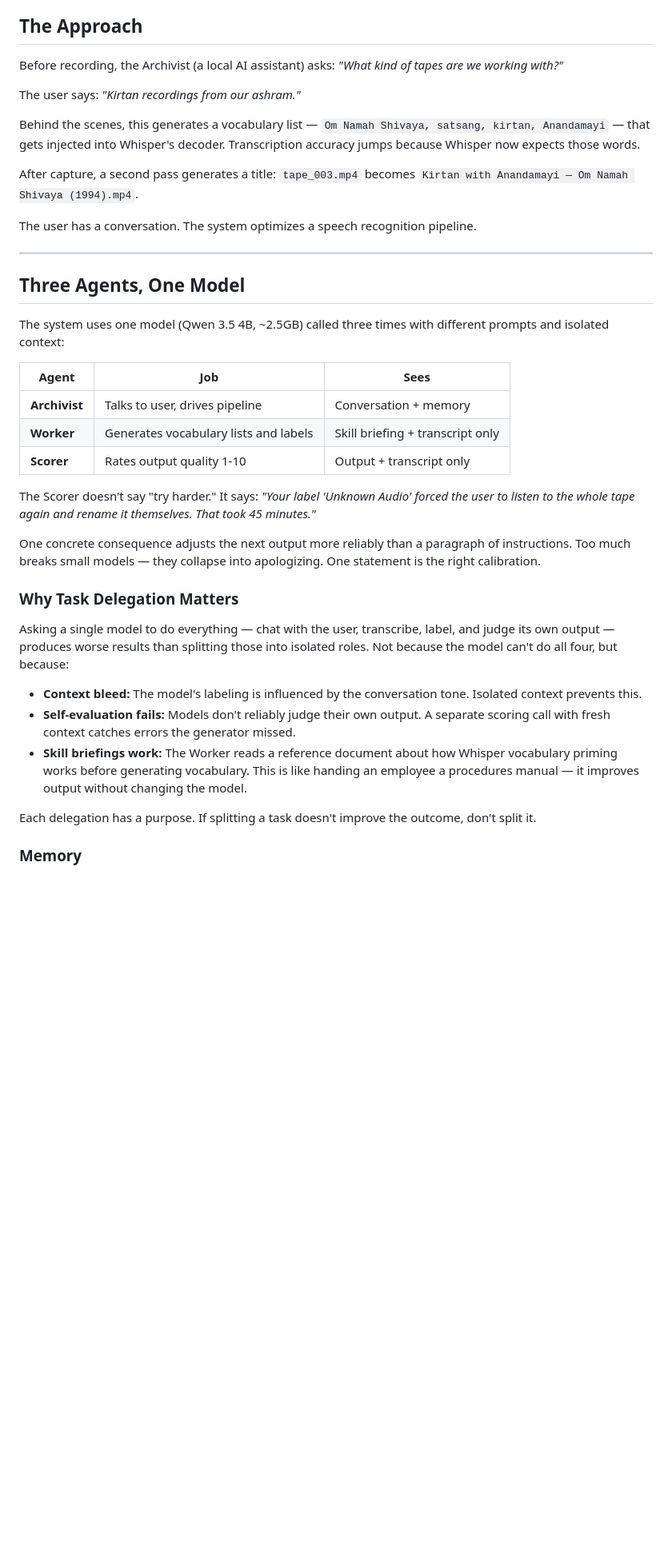
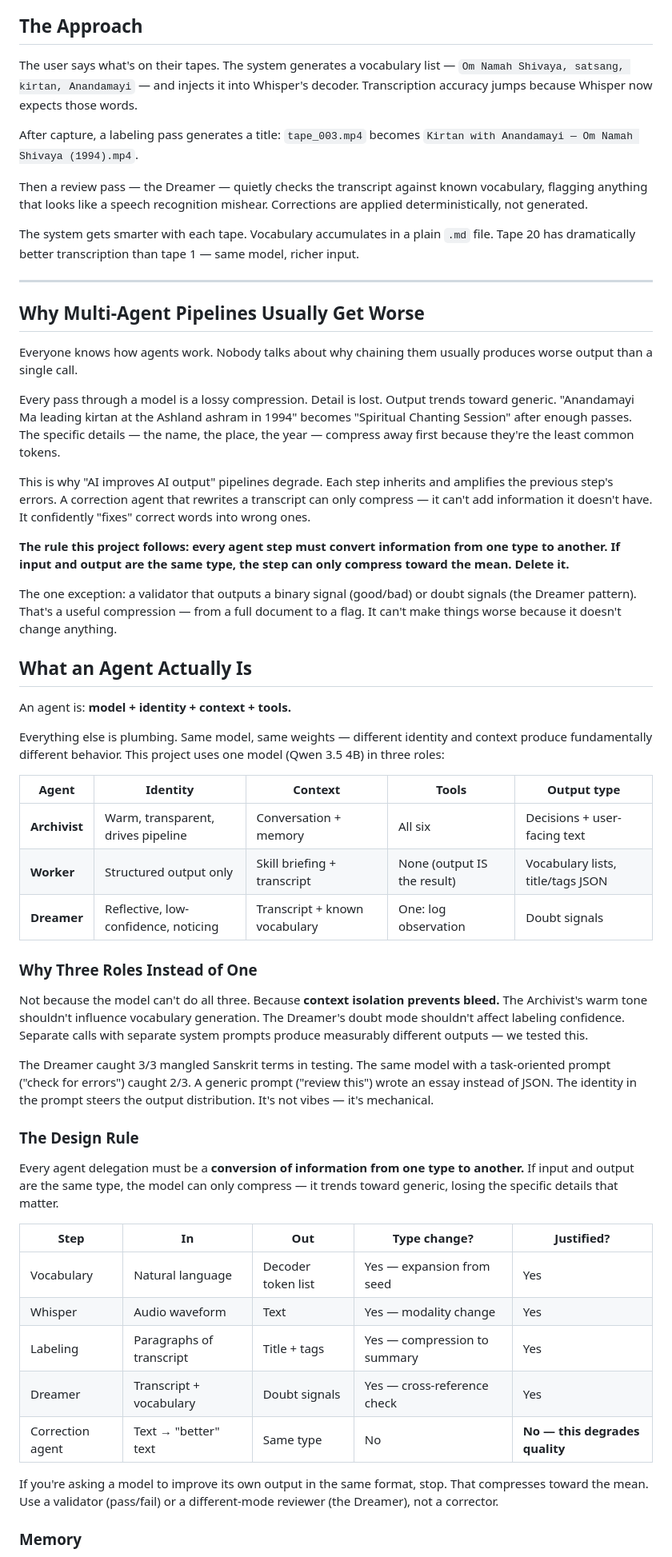
Before and after one commit to jordanschRGB/BeKindRewindAI, a Markdown page: README.md, the part around one of its changes. Shown at 80% size. GitHub-like rendering; blank space fills up the shorter version.

```diff
--- a/README.md
+++ b/README.md
@@ -14,41 +14,59 @@ Speech recognition (Whisper) can transcribe the audio, but VHS audio is degraded
 
 ## The Approach
 
-Before recording, the Archivist (a local AI assistant) asks: *"What kind of tapes are we working with?"*
+The user says what's on their tapes. The system generates a vocabulary list — `Om Namah Shivaya, satsang, kirtan, Anandamayi` — and injects it into Whisper's decoder. Transcription accuracy jumps because Whisper now expects those words.
 
-The user says: *"Kirtan recordings from our ashram."*
+After capture, a labeling pass generates a title: `tape_003.mp4` becomes `Kirtan with Anandamayi — Om Namah Shivaya (1994).mp4`.
 
-Behind the scenes, this generates a vocabulary list — `Om Namah Shivaya, satsang, kirtan, Anandamayi` — that gets injected into Whisper's decoder. Transcription accuracy jumps because Whisper now expects those words.
+Then a review pass — the Dreamer — quietly checks the transcript against known vocabulary, flagging anything that looks like a speech recognition mishear. Corrections are applied deterministically, not generated.
 
-After capture, a second pass generates a title: `tape_003.mp4` becomes `Kirtan with Anandamayi — Om Namah Shivaya (1994).mp4`.
-
-The user has a conversation. The system optimizes a speech recognition pipeline.
+The system gets smarter with each tape. Vocabulary accumulates in a plain `.md` file. Tape 20 has dramatically better transcription than tape 1 — same model, richer input.
 
 ---
 
-## Three Agents, One Model
+## Why Multi-Agent Pipelines Usually Get Worse
 
-The system uses one model (Qwen 3.5 4B, ~2.5GB) called three times with different prompts and isolated context:
+Everyone knows how agents work. Nobody talks about why chaining them usually produces worse output than a single call.
 
-| Agent | Job | Sees |
-|-------|-----|------|
-| **Archivist** | Talks to user, drives pipeline | Conversation + memory |
-| **Worker** | Generates vocabulary lists and labels | Skill briefing + transcript only |
-| **Scorer** | Rates output quality 1-10 | Output + transcript only |
+Every pass through a model is a lossy compression. Detail is lost. Output trends toward generic. "Anandamayi Ma leading kirtan at the Ashland ashram in 1994" becomes "Spiritual Chanting Session" after enough passes. The specific details — the name, the place, the year — compress away first because they're the least common tokens.
 
-The Scorer doesn't say "try harder." It says: *"Your label 'Unknown Audio' forced the user to listen to the whole tape again and rename it themselves. That took 45 minutes."*
+This is why "AI improves AI output" pipelines degrade. Each step inherits and amplifies the previous step's errors. A correction agent that rewrites a transcript can only compress — it can't add information it doesn't have. It confidently "fixes" correct words into wrong ones.
 
-One concrete consequence adjusts the next output more reliably than a paragraph of instructions. Too much breaks small models — they collapse into apologizing. One statement is the right calibration.
+**The rule this project follows: every agent step must convert information from one type to another. If input and output are the same type, the step can only compress toward the mean. Delete it.**
 
-### Why Task Delegation Matters
+The one exception: a validator that outputs a binary signal (good/bad) or doubt signals (the Dreamer pattern). That's a useful compression — from a full document to a flag. It can't make things worse because it doesn't change anything.
 
-Asking a single model to do everything — chat with the user, transcribe, label, and judge its own output — produces worse results than splitting those into isolated roles. Not because the model can't do all four, but because:
+## What an Agent Actually Is
 
-- **Context bleed:** The model's labeling is influenced by the conversation tone. Isolated context prevents this.
-- **Self-evaluation fails:** Models don't reliably judge their own output. A separate scoring call with fresh context catches errors the generator missed.
-- **Skill briefings work:** The Worker reads a reference document about how Whisper vocabulary priming works before generating vocabulary. This is like handing an employee a procedures manual — it improves output without changing the model.
+An agent is: **model + identity + context + tools.**
 
-Each delegation has a purpose. If splitting a task doesn't improve the outcome, don't split it.
+Everything else is plumbing. Same model, same weights — different identity and context produce fundamentally different behavior. This project uses one model (Qwen 3.5 4B) in three roles:
+
+| Agent | Identity | Context | Tools | Output type |
+|-------|----------|---------|-------|-------------|
+| **Archivist** | Warm, transparent, drives pipeline | Conversation + memory | All six | Decisions + user-facing text |
+| **Worker** | Structured output only | Skill briefing + transcript | None (output IS the result) | Vocabulary lists, title/tags JSON |
+| **Dreamer** | Reflective, low-confidence, noticing | Transcript + known vocabulary | One: log observation | Doubt signals |
+
+### Why Three Roles Instead of One
+
+Not because the model can't do all three. Because **context isolation prevents bleed.** The Archivist's warm tone shouldn't influence vocabulary generation. The Dreamer's doubt mode shouldn't affect labeling confidence. Separate calls with separate system prompts produce measurably different outputs — we tested this.
+
+The Dreamer caught 3/3 mangled Sanskrit terms in testing. The same model with a task-oriented prompt ("check for errors") caught 2/3. A generic prompt ("review this") wrote an essay instead of JSON. The identity in the prompt steers the output distribution. It's not vibes — it's mechanical.
+
+### The Design Rule
+
+Every agent delegation must be a **conversion of information from one type to another.** If input and output are the same type, the model can only compress — it trends toward generic, losing the specific details that matter.
+
+| Step | In | Out | Type change? | Justified? |
+|------|-----|------|-------------|------------|
+| Vocabulary | Natural language | Decoder token list | Yes — expansion from seed | Yes |
+| Whisper | Audio waveform | Text | Yes — modality change | Yes |
+| Labeling | Paragraphs of transcript | Title + tags | Yes — compression to summary | Yes |
+| Dreamer | Transcript + vocabulary | Doubt signals | Yes — cross-reference check | Yes |
+| Correction agent | Text → "better" text | Same type | No | **No — this degrades quality** |
+
+If you're asking a model to improve its own output in the same format, stop. That compresses toward the mean. Use a validator (pass/fail) or a different-mode reviewer (the Dreamer), not a corrector.
 
 ### Memory
 
```
Also changed, not shown: other parts of README.md (+57 -55 lines).
